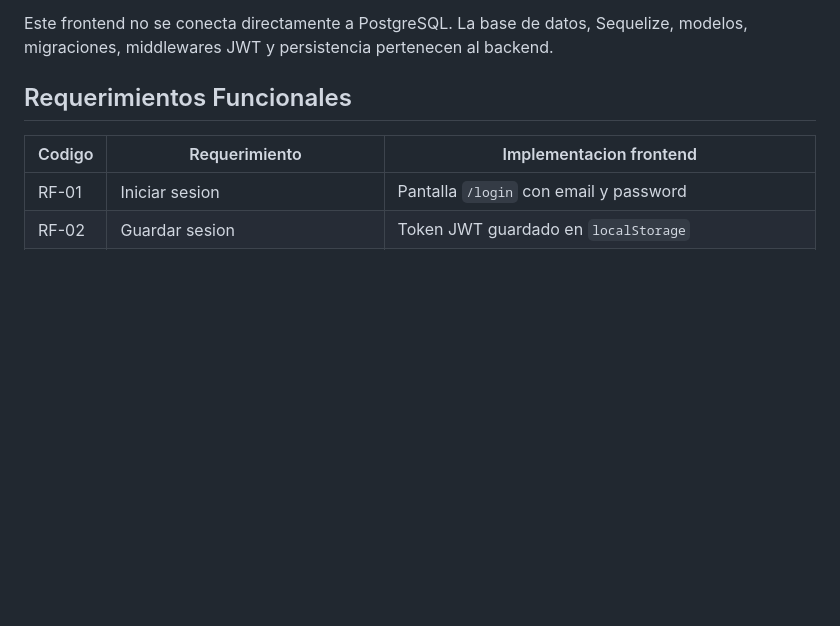
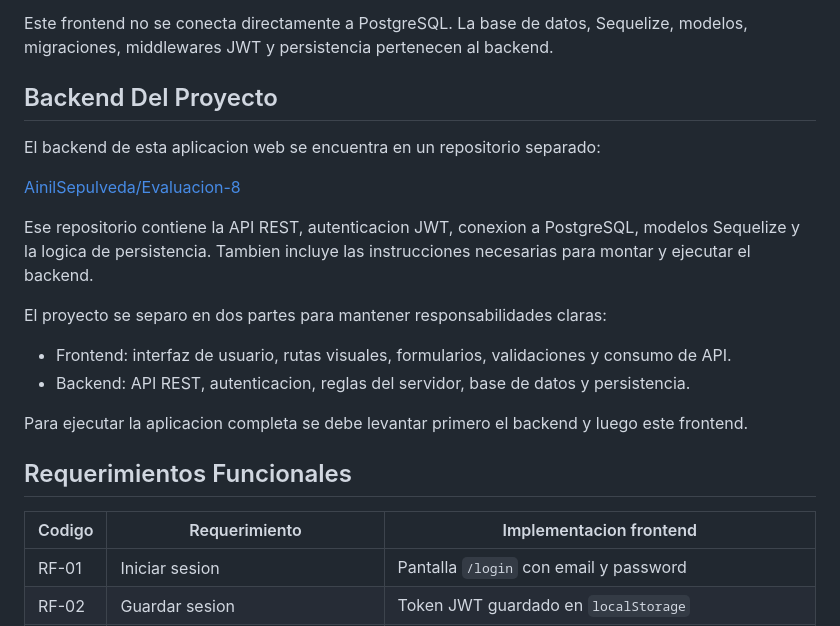
Before and after one commit to AinilSepulveda/FrontEnd-medecina, a Markdown page: README.md, the part around the change. Drawn GitHub-style; blank space fills up the shorter version.

Commit message:
more info in readme

```diff
--- a/README.md
+++ b/README.md
@@ -16,6 +16,21 @@ Este repositorio corresponde solo a la capa de interfaz de usuario. Su responsab
 - Mostrar alertas de exito/error y estados de carga.
 
 Este frontend no se conecta directamente a PostgreSQL. La base de datos, Sequelize, modelos, migraciones, middlewares JWT y persistencia pertenecen al backend.
+
+## Backend Del Proyecto
+
+El backend de esta aplicacion web se encuentra en un repositorio separado:
+
+[AinilSepulveda/Evaluacion-8](https://github.com/AinilSepulveda/Evaluacion-8)
+
+Ese repositorio contiene la API REST, autenticacion JWT, conexion a PostgreSQL, modelos Sequelize y la logica de persistencia. Tambien incluye las instrucciones necesarias para montar y ejecutar el backend.
+
+El proyecto se separo en dos partes para mantener responsabilidades claras:
+
+- Frontend: interfaz de usuario, rutas visuales, formularios, validaciones y consumo de API.
+- Backend: API REST, autenticacion, reglas del servidor, base de datos y persistencia.
+
+Para ejecutar la aplicacion completa se debe levantar primero el backend y luego este frontend.
 
 ## Requerimientos Funcionales
 
```
